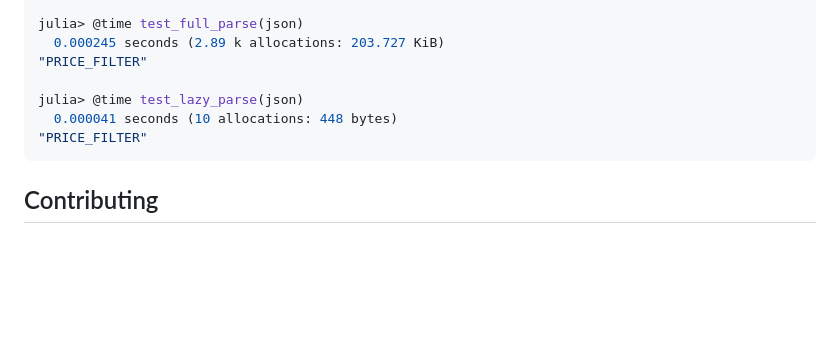
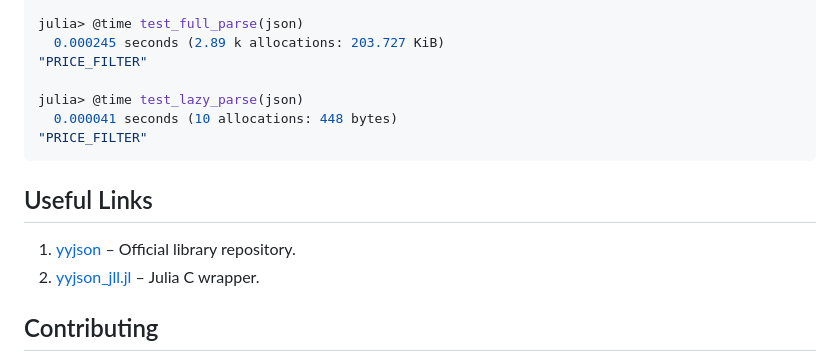
Before and after one commit to bhftbootcamp/YYJSON.jl, a Markdown page: README.md, the part around the change. GitHub-like rendering; blank space fills up the shorter version.

````diff
--- a/README.md
+++ b/README.md
@@ -100,6 +100,11 @@ julia> @time test_lazy_parse(json)
 "PRICE_FILTER"
 ```
 
+## Useful Links
+
+1. [yyjson](https://github.com/ibireme/yyjson) – Official library repository.
+2. [yyjson_jll.jl](https://github.com/JuliaBinaryWrappers/yyjson_jll.jl) – Julia C wrapper.
+
 ## Contributing
 
 Contributions to YYJSON are welcome! If you encounter a bug, have a feature request, or would like to contribute code, please open an issue or a pull request on GitHub.
````
